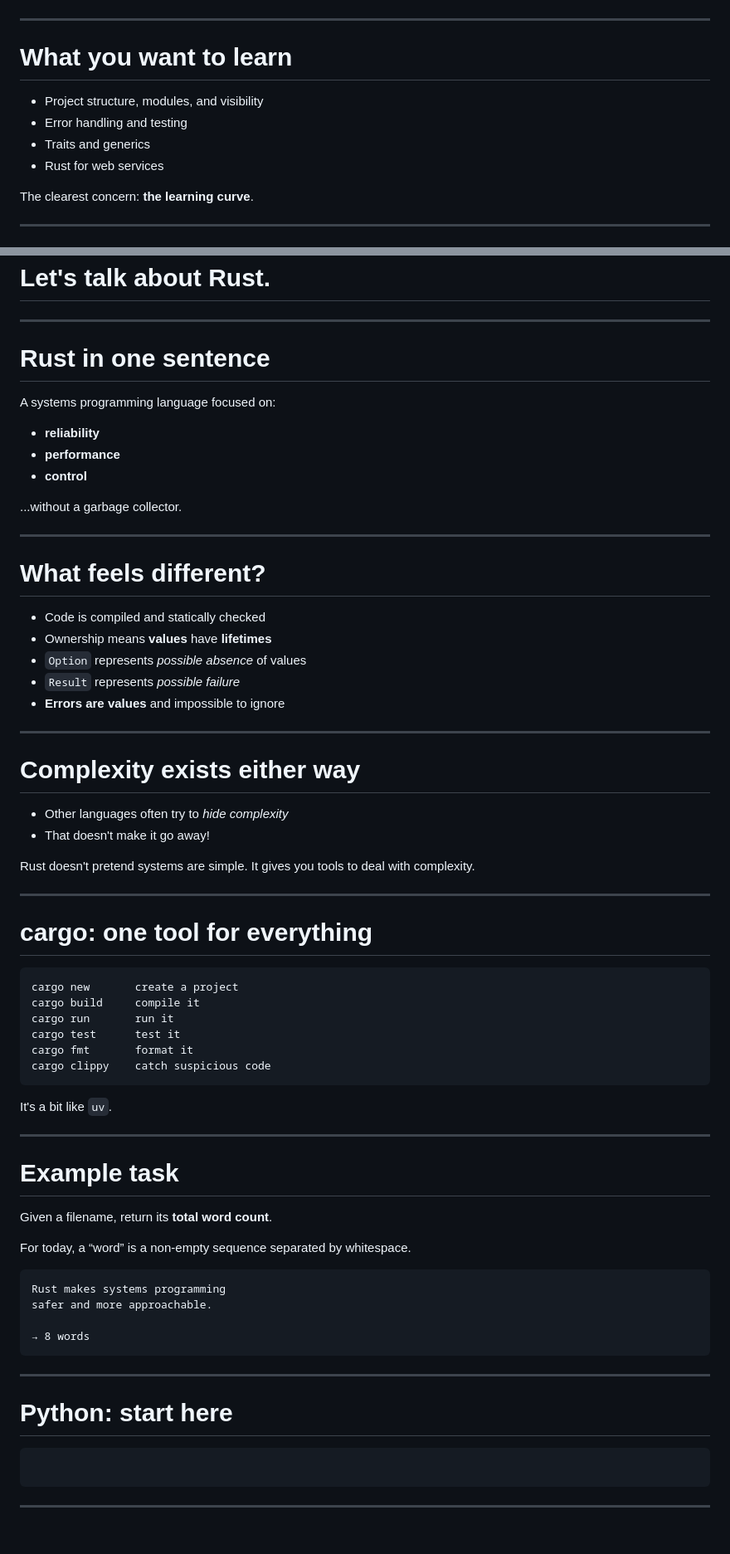
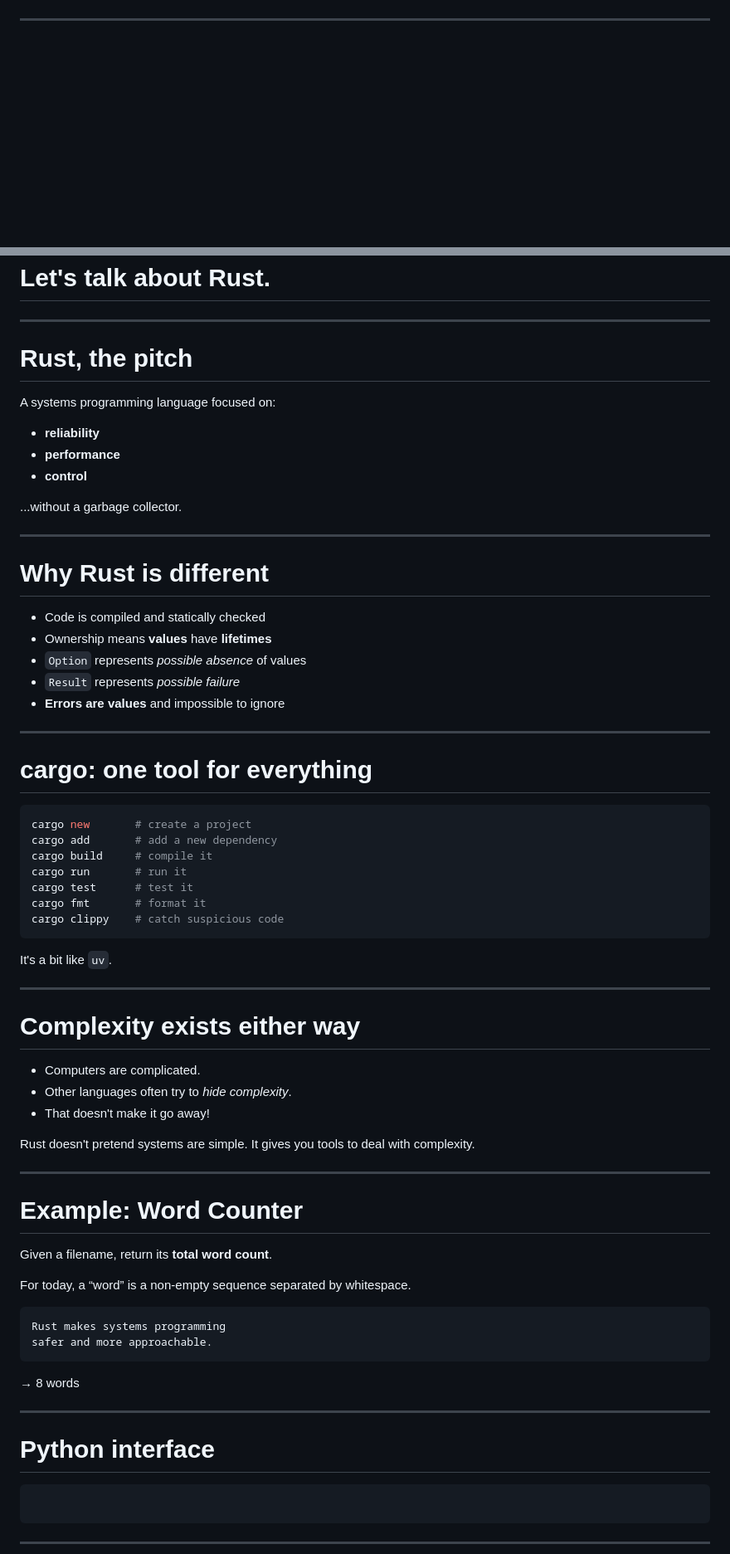
Before and after one commit to corrode/slides, a Markdown page: examples/intro-to-rust.md, 2 parts joined by grey strips. Shown at 83% size. Rendered like a GitHub page; blank space fills up the shorter version.

Commit message:
update slides

````diff
--- a/examples/intro-to-rust.md
+++ b/examples/intro-to-rust.md
@@ -62,17 +58,6 @@ That's a good place to start!
 
 ---
 
-# What you want to learn
-
-- Project structure, modules, and visibility
-- Error handling and testing
-- Traits and generics
-- Rust for web services
-
-The clearest concern: **the learning curve**.
-
----
-
 ![Survey results for Rust ecosystem interests](/assets/survey-ecosystem-interests.png)
 
 ---
@@ -133,7 +116,7 @@ One book, movie, or TV show title per response.
 
 ---
 
-# Rust in one sentence
+# Rust, the pitch
 
 A systems programming language focused on:
 
@@ -145,7 +128,7 @@ A systems programming language focused on:
 
 ---
 
-# What feels different?
+# Why Rust is different
 
 - Code is compiled and statically checked
 - Ownership means **values** have **lifetimes**
@@ -155,9 +138,26 @@ A systems programming language focused on:
 
 ---
 
+# cargo: one tool for everything
+
+```sh
+cargo new       # create a project
+cargo add       # add a new dependency
+cargo build     # compile it
+cargo run       # run it
+cargo test      # test it
+cargo fmt       # format it
+cargo clippy    # catch suspicious code
+```
+
+It's a bit like `uv`.
+
+---
+
 # Complexity exists either way
 
-- Other languages often try to *hide complexity*
+- Computers are complicated.
+- Other languages often try to *hide complexity*.
 - That doesn't make it go away!
 
 Rust doesn't pretend systems are simple.
@@ -165,22 +165,7 @@ It gives you tools to deal with complexity.
 
 ---
 
-# cargo: one tool for everything
-
-```text
-cargo new       create a project
-cargo build     compile it
-cargo run       run it
-cargo test      test it
-cargo fmt       format it
-cargo clippy    catch suspicious code
-```
-
-It's a bit like `uv`.
-
----
-
-# Example task
+# Example: Word Counter
 
 Given a filename, return its **total word count**.
 
@@ -189,13 +174,13 @@ For today, a “word” is a non-empty sequence separated by whitespace.
 ```text
 Rust makes systems programming
 safer and more approachable.
+```
 
 → 8 words
-```
 
 ---
 
-# Python: start here
+# Python interface
 
 ```python code/word-count/python/step_01.py
 ```
````
Also changed, not shown: other parts of examples/intro-to-rust.md (+8 -12 lines).
